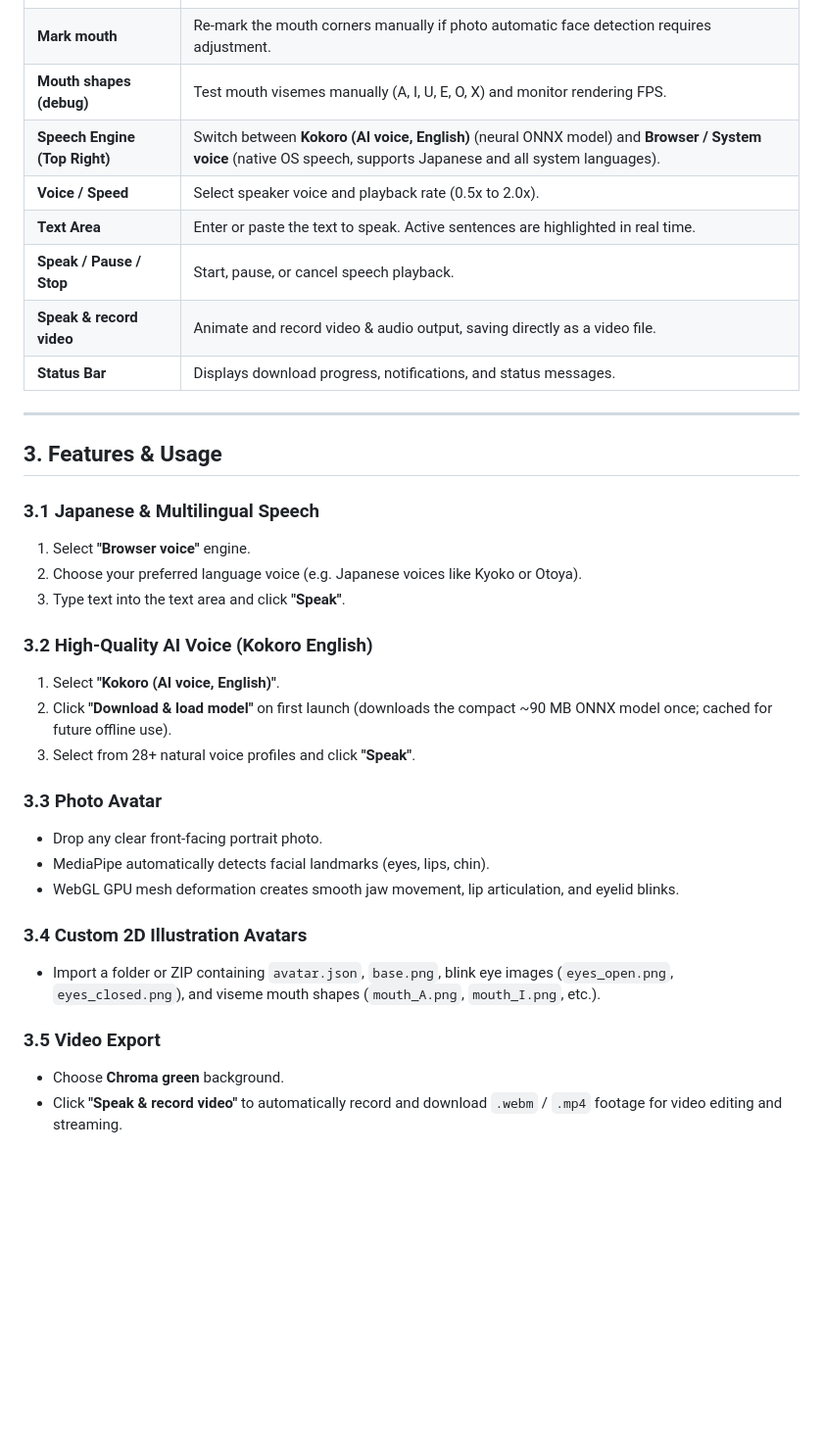
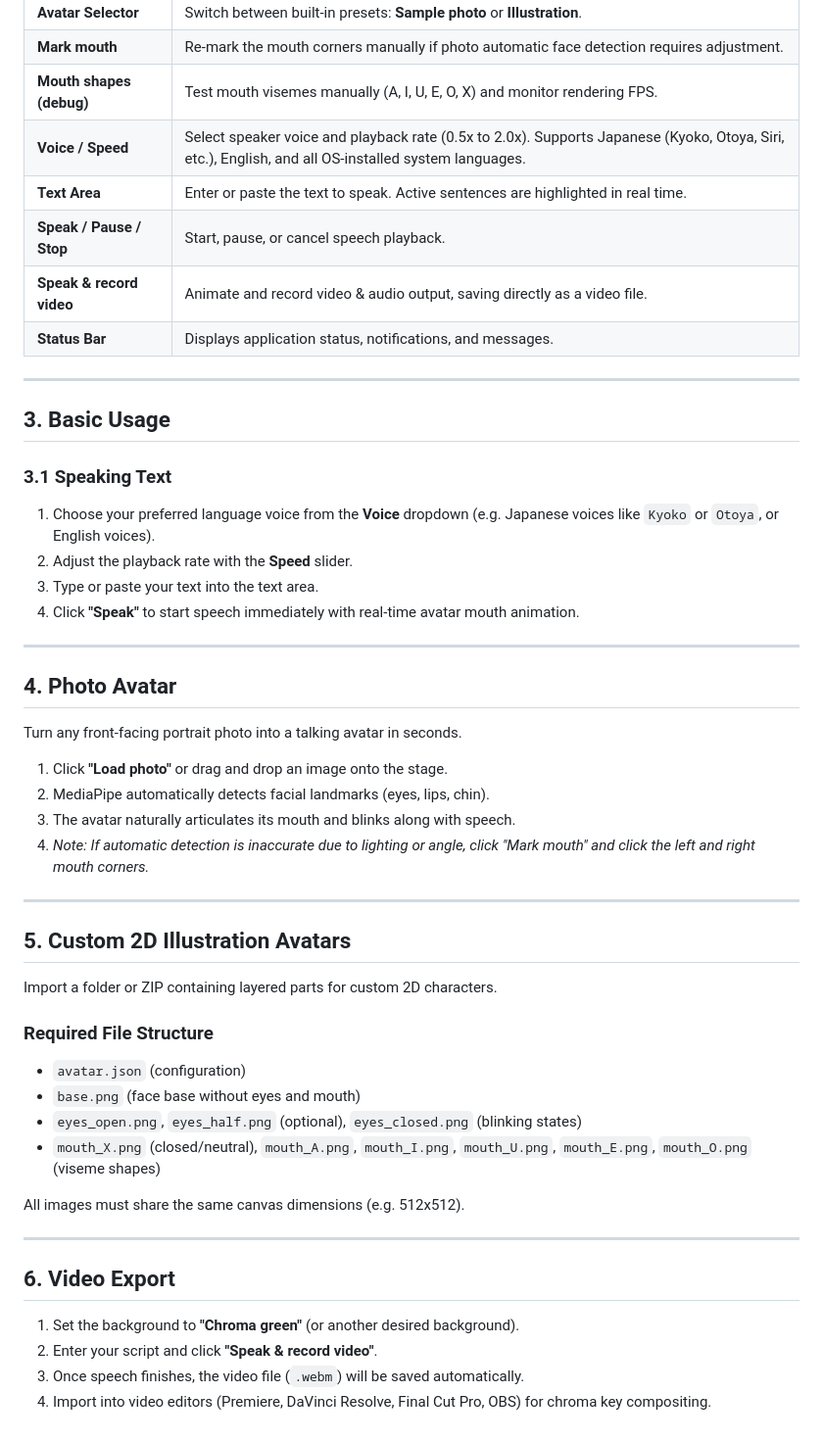
Before and after one commit to tztechno/talking-avatar-desktop, a Markdown page: docs/MANUAL.en.md, the part around one of its changes. Shown at 98% size. GitHub-like rendering; blank space fills up the shorter version.

```diff
--- a/docs/MANUAL.en.md
+++ b/docs/MANUAL.en.md
@@ -37,35 +37,52 @@ All processing is executed locally on your computer — no text, voice, or photo
 | **Avatar Selector** | Switch between built-in presets: **Sample photo** or **Illustration**. |
 | **Mark mouth** | Re-mark the mouth corners manually if photo automatic face detection requires adjustment. |
 | **Mouth shapes (debug)** | Test mouth visemes manually (A, I, U, E, O, X) and monitor rendering FPS. |
-| **Speech Engine (Top Right)** | Switch between **Kokoro (AI voice, English)** (neural ONNX model) and **Browser / System voice** (native OS speech, supports Japanese and all system languages). |
-| **Voice / Speed** | Select speaker voice and playback rate (0.5x to 2.0x). |
+| **Voice / Speed** | Select speaker voice and playback rate (0.5x to 2.0x). Supports Japanese (Kyoko, Otoya, Siri, etc.), English, and all OS-installed system languages. |
 | **Text Area** | Enter or paste the text to speak. Active sentences are highlighted in real time. |
 | **Speak / Pause / Stop** | Start, pause, or cancel speech playback. |
 | **Speak & record video** | Animate and record video & audio output, saving directly as a video file. |
-| **Status Bar** | Displays download progress, notifications, and status messages. |
+| **Status Bar** | Displays application status, notifications, and messages. |
 
 ---
 
-## 3. Features & Usage
+## 3. Basic Usage
 
-### 3.1 Japanese & Multilingual Speech
-1. Select **"Browser voice"** engine.
-2. Choose your preferred language voice (e.g. Japanese voices like Kyoko or Otoya).
-3. Type text into the text area and click **"Speak"**.
+### 3.1 Speaking Text
+1. Choose your preferred language voice from the **Voice** dropdown (e.g. Japanese voices like `Kyoko` or `Otoya`, or English voices).
+2. Adjust the playback rate with the **Speed** slider.
+3. Type or paste your text into the text area.
+4. Click **"Speak"** to start speech immediately with real-time avatar mouth animation.
 
-### 3.2 High-Quality AI Voice (Kokoro English)
-1. Select **"Kokoro (AI voice, English)"**.
-2. Click **"Download & load model"** on first launch (downloads the compact ~90 MB ONNX model once; cached for future offline use).
-3. Select from 28+ natural voice profiles and click **"Speak"**.
+---
 
-### 3.3 Photo Avatar
-- Drop any clear front-facing portrait photo.
-- MediaPipe automatically detects facial landmarks (eyes, lips, chin).
-- WebGL GPU mesh deformation creates smooth jaw movement, lip articulation, and eyelid blinks.
+## 4. Photo Avatar
 
-### 3.4 Custom 2D Illustration Avatars
-- Import a folder or ZIP containing `avatar.json`, `base.png`, blink eye images (`eyes_open.png`, `eyes_closed.png`), and viseme mouth shapes (`mouth_A.png`, `mouth_I.png`, etc.).
+Turn any front-facing portrait photo into a talking avatar in seconds.
 
-### 3.5 Video Export
-- Choose **Chroma green** background.
-- Click **"Speak & record video"** to automatically record and download `.webm` / `.mp4` footage for video editing and streaming.
+1. Click **"Load photo"** or drag and drop an image onto the stage.
+2. MediaPipe automatically detects facial landmarks (eyes, lips, chin).
+3. The avatar naturally articulates its mouth and blinks along with speech.
+4. *Note: If automatic detection is inaccurate due to lighting or angle, click "Mark mouth" and click the left and right mouth corners.*
+
+---
+
+## 5. Custom 2D Illustration Avatars
+
+Import a folder or ZIP containing layered parts for custom 2D characters.
+
+### Required File Structure
+- `avatar.json` (configuration)
+- `base.png` (face base without eyes and mouth)
+- `eyes_open.png`, `eyes_half.png` (optional), `eyes_closed.png` (blinking states)
+- `mouth_X.png` (closed/neutral), `mouth_A.png`, `mouth_I.png`, `mouth_U.png`, `mouth_E.png`, `mouth_O.png` (viseme shapes)
+
+All images must share the same canvas dimensions (e.g. 512x512).
+
+---
+
+## 6. Video Export
+
+1. Set the background to **"Chroma green"** (or another desired background).
+2. Enter your script and click **"Speak & record video"**.
+3. Once speech finishes, the video file (`.webm`) will be saved automatically.
+4. Import into video editors (Premiere, DaVinci Resolve, Final Cut Pro, OBS) for chroma key compositing.
```
Also changed, not shown: other parts of docs/MANUAL.en.md (+2 -2 lines), docs/MANUAL.ja.md (+10 -17 lines).
